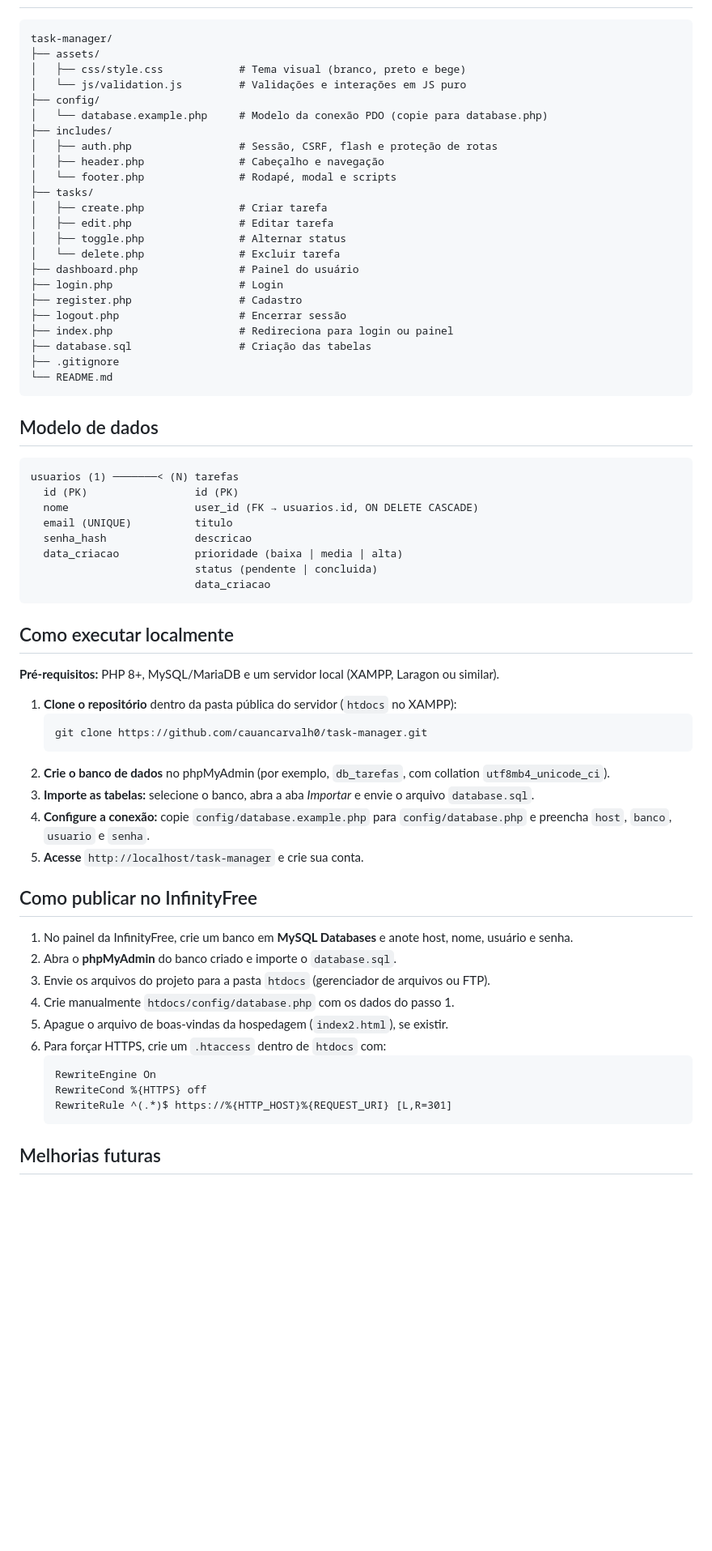
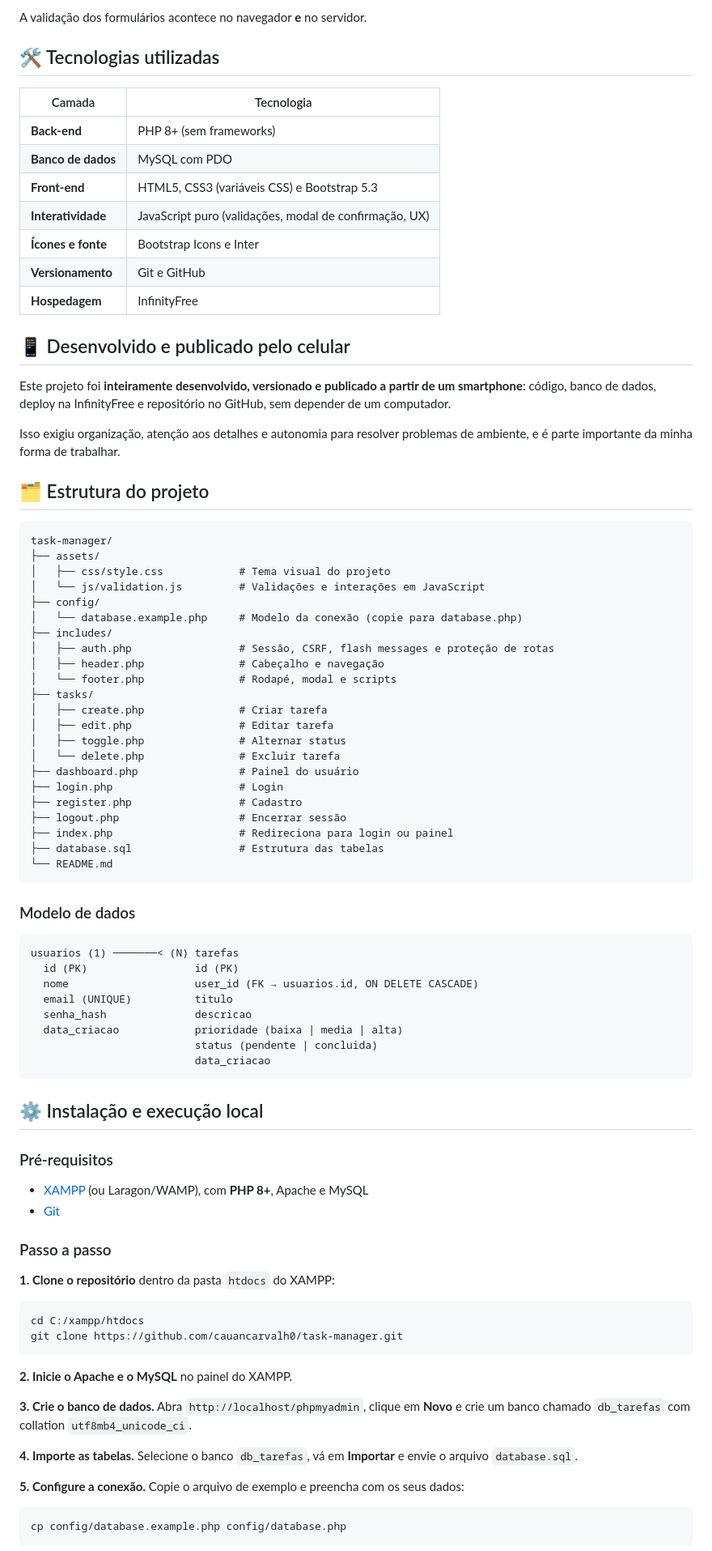
Before and after one commit to cauancarvalh0/task-manager, a Markdown page: README.md, the part around one of its changes. Shown at 81% size. GitHub-like rendering; blank space fills up the shorter version.

````diff
--- a/README.md
+++ b/README.md
@@ -61,13 +67,34 @@ O objetivo é demonstrar, de ponta a ponta, os fundamentos de uma aplicação we
+A validação dos formulários acontece no navegador **e** no servidor.
+
+## 🛠️ Tecnologias utilizadas
+
+| Camada | Tecnologia |
+|---|---|
+| **Back-end** | PHP 8+ (sem frameworks) |
+| **Banco de dados** | MySQL com PDO |
+| **Front-end** | HTML5, CSS3 (variáveis CSS) e Bootstrap 5.3 |
+| **Interatividade** | JavaScript puro (validações, modal de confirmação, UX) |
+| **Ícones e fonte** | Bootstrap Icons e Inter |
+| **Versionamento** | Git e GitHub |
+| **Hospedagem** | InfinityFree |
+
+## 📱 Desenvolvido e publicado pelo celular
+
+Este projeto foi **inteiramente desenvolvido, versionado e publicado a partir de um smartphone**: código, banco de dados, deploy na InfinityFree e repositório no GitHub, sem depender de um computador.
+
+Isso exigiu organização, atenção aos detalhes e autonomia para resolver problemas de ambiente, e é parte importante da minha forma de trabalhar.
+
+## 🗂️ Estrutura do projeto
 
 ```
 task-manager/
 ├── assets/
-│   ├── css/style.css            # Tema visual (branco, preto e bege)
-│   └── js/validation.js         # Validações e interações em JS puro
+│   ├── css/style.css            # Tema visual do projeto
+│   └── js/validation.js         # Validações e interações em JavaScript
 ├── config/
-│   └── database.example.php     # Modelo da conexão PDO (copie para database.php)
+│   └── database.example.php     # Modelo da conexão (copie para database.php)
 ├── includes/
-│   ├── auth.php                 # Sessão, CSRF, flash e proteção de rotas
+│   ├── auth.php                 # Sessão, CSRF, flash messages e proteção de rotas
 │   ├── header.php               # Cabeçalho e navegação
 │   └── footer.php               # Rodapé, modal e scripts
 ├── tasks/
@@ -80,12 +107,11 @@ task-manager/
 ├── register.php                 # Cadastro
 ├── logout.php                   # Encerrar sessão
 ├── index.php                    # Redireciona para login ou painel
-├── database.sql                 # Criação das tabelas
-├── .gitignore
+├── database.sql                 # Estrutura das tabelas
 └── README.md
 ```
 
-## Modelo de dados
+### Modelo de dados
 
 ```
 usuarios (1) ───────< (N) tarefas
@@ -98,31 +124,31 @@ usuarios (1) ───────< (N) tarefas
                           data_criacao
 ```
 
-## Como executar localmente
+## ⚙️ Instalação e execução local
 
-**Pré-requisitos:** PHP 8+, MySQL/MariaDB e um servidor local (XAMPP, Laragon ou similar).
+### Pré-requisitos
 
-1. **Clone o repositório** dentro da pasta pública do servidor (`htdocs` no XAMPP):
-   ```bash
-   git clone https://github.com/cauancarvalh0/task-manager.git
-   ```
-2. **Crie o banco de dados** no phpMyAdmin (por exemplo, `db_tarefas`, com collation `utf8mb4_unicode_ci`).
-3. **Importe as tabelas:** selecione o banco, abra a aba *Importar* e envie o arquivo `database.sql`.
-4. **Configure a conexão:** copie `config/database.example.php` para `config/database.php` e preencha `host`, `banco`, `usuario` e `senha`.
-5. **Acesse** `http://localhost/task-manager` e crie sua conta.
+- [XAMPP](https://www.apachefriends.org/) (ou Laragon/WAMP), com **PHP 8+**, Apache e MySQL
+- [Git](https://git-scm.com/)
 
-## Como publicar no InfinityFree
+### Passo a passo
 
-1. No painel da InfinityFree, crie um banco em **MySQL Databases** e anote host, nome, usuário e senha.
-2. Abra o **phpMyAdmin** do banco criado e importe o `database.sql`.
-3. Envie os arquivos do projeto para a pasta `htdocs` (gerenciador de arquivos ou FTP).
-4. Crie manualmente `htdocs/config/database.php` com os dados do passo 1.
-5. Apague o arquivo de boas-vindas da hospedagem (`index2.html`), se existir.
-6. Para forçar HTTPS, crie um `.htaccess` dentro de `htdocs` com:
-   ```apache
-   RewriteEngine On
-   RewriteCond %{HTTPS} off
-   RewriteRule ^(.*)$ https://%{HTTP_HOST}%{REQUEST_URI} [L,R=301]
-   ```
+**1. Clone o repositório** dentro da pasta `htdocs` do XAMPP:
 
-## Melhorias futuras
+```bash
+cd C:/xampp/htdocs
+git clone https://github.com/cauancarvalh0/task-manager.git
+```
+
+**2. Inicie o Apache e o MySQL** no painel do XAMPP.
+
+**3. Crie o banco de dados.** Abra `http://localhost/phpmyadmin`, clique em **Novo** e crie um banco chamado `db_tarefas` com collation `utf8mb4_unicode_ci`.
+
+**4. Importe as tabelas.** Selecione o banco `db_tarefas`, vá em **Importar** e envie o arquivo `database.sql`.
+
+**5. Configure a conexão.** Copie o arquivo de exemplo e preencha com os seus dados:
+
+```bash
+cp config/database.example.php config/database.php
+```
+
````
Also changed, not shown: other parts of README.md (+92 -54 lines).
